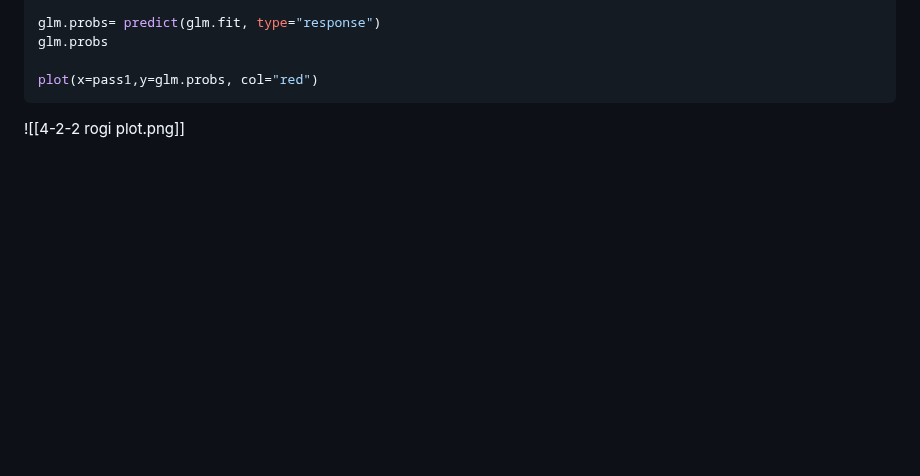
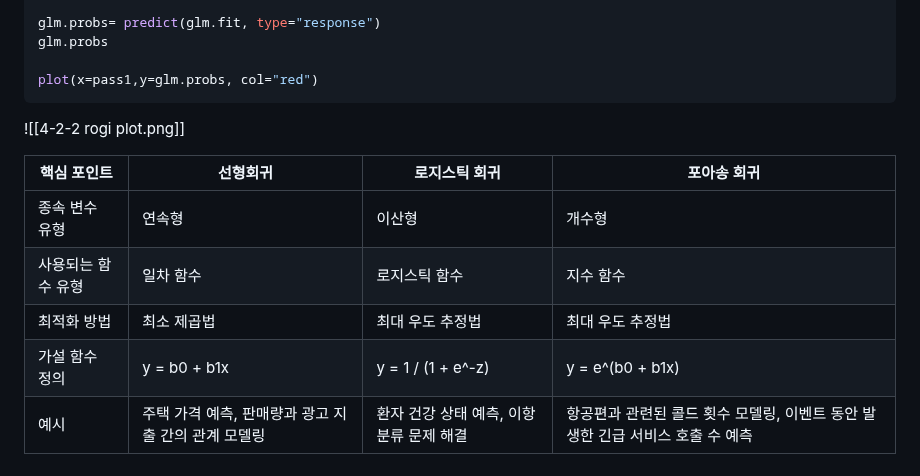
Before and after one commit to jaewonE/obsidian-backup, a Markdown page: 가볍게 시작하는 통계학/문제 출제/4단원 풀이.md, the part around the change. Drawn GitHub-style; blank space fills up the shorter version.

````diff
--- a/가볍게 시작하는 통계학/문제 출제/4단원 풀이.md
+++ b/가볍게 시작하는 통계학/문제 출제/4단원 풀이.md
@@ -161,3 +161,12 @@ glm.probs
 plot(x=pass1,y=glm.probs, col="red")
 ```
 ![[4-2-2 rogi plot.png]]
+
+
+| 핵심 포인트 | 선형회귀 | 로지스틱 회귀 | 포아송 회귀 |
+| --- | --- | --- | --- |
+| 종속 변수 유형 | 연속형 | 이산형 | 개수형 |
+| 사용되는 함수 유형 | 일차 함수 | 로지스틱 함수 | 지수 함수 |
+| 최적화 방법 | 최소 제곱법 | 최대 우도 추정법 | 최대 우도 추정법 |
+| 가설 함수 정의 | y = b0 + b1x  | y = 1 / (1 + e^-z) |  y = e^(b0 + b1x) |
+| 예시 | 주택 가격 예측, 판매량과 광고 지출 간의 관계 모델링  | 환자 건강 상태 예측, 이항 분류 문제 해결 | 항공편과 관련된 콜드 횟수 모델링, 이벤트 동안 발생한 긴급 서비스 호출 수 예측|
````
Also changed, not shown: 가볍게 시작하는 통계학/문제 출제/각 회귀 방법의 비교.md (added, +14 -0 lines).
